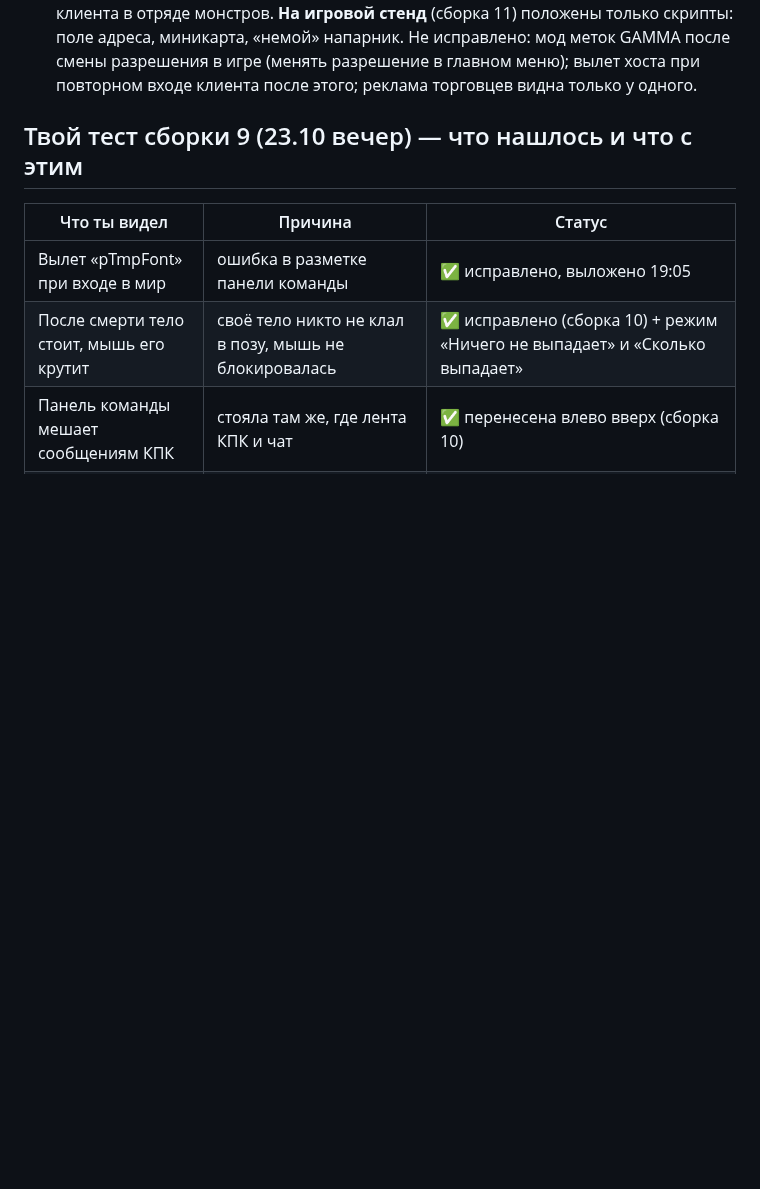
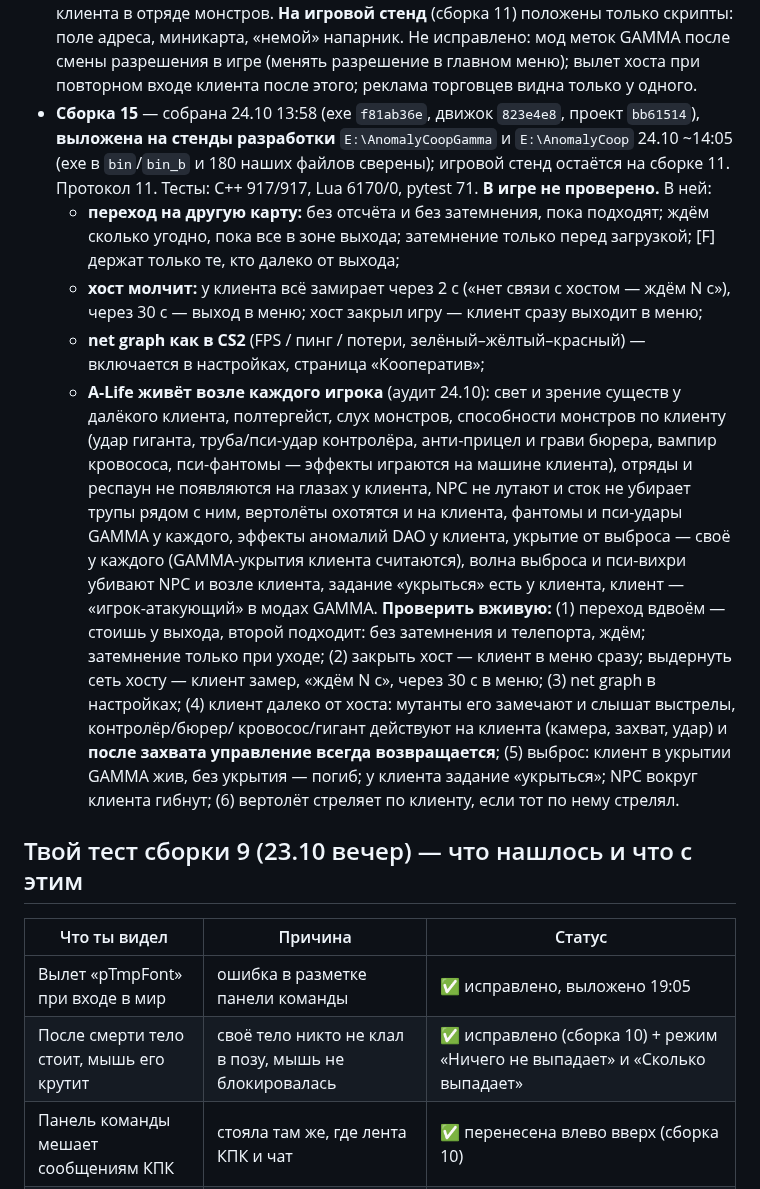
Before and after one commit to stormie-labs/RayLink-Coop, a Markdown page: docs/STATUS.md, the part around one of its changes. Drawn GitHub-style; blank space fills up the shorter version.

Commit message:
docs(status): build 15 on the dev stands (transitions, host silence, net graph, every-player audit)
Co-Authored-By: Claude Opus 5.5 <noreply@anthropic.com>

```diff
--- a/docs/STATUS.md
+++ b/docs/STATUS.md
@@ -150,6 +150,28 @@
   положены только скрипты: поле адреса, миникарта, «немой» напарник. Не исправлено: мод меток GAMMA после смены
   разрешения в игре (менять разрешение в главном меню); вылет хоста при повторном входе клиента после этого; реклама
   торговцев видна только у одного.
+- **Сборка 15** — собрана 24.10 13:58 (exe `f81ab36e`, движок `823e4e8`, проект `bb61514`), **выложена на стенды
+  разработки** `E:\AnomalyCoopGamma` и `E:\AnomalyCoop` 24.10 ~14:05 (exe в `bin`/`bin_b` и 180 наших файлов сверены);
+  игровой стенд остаётся на сборке 11. Протокол 11. Тесты: C++ 917/917, Lua 6170/0, pytest 71. **В игре не проверено.**
+  В ней:
+  - **переход на другую карту:** без отсчёта и без затемнения, пока подходят; ждём сколько угодно, пока все в зоне выхода;
+    затемнение только перед загрузкой; [F] держат только те, кто далеко от выхода;
+  - **хост молчит:** у клиента всё замирает через 2 с («нет связи с хостом — ждём N с»), через 30 с — выход в меню;
+    хост закрыл игру — клиент сразу выходит в меню;
+  - **net graph как в CS2** (FPS / пинг / потери, зелёный–жёлтый–красный) — включается в настройках, страница «Кооператив»;
+  - **A-Life живёт возле каждого игрока** (аудит 24.10): свет и зрение существ у далёкого клиента, полтергейст, слух
+    монстров, способности монстров по клиенту (удар гиганта, труба/пси-удар контролёра, анти-прицел и грави бюрера,
+    вампир кровососа, пси-фантомы — эффекты играются на машине клиента), отряды и респаун не появляются на глазах у
+    клиента, NPC не лутают и сток не убирает трупы рядом с ним, вертолёты охотятся и на клиента, фантомы и пси-удары
+    GAMMA у каждого, эффекты аномалий DAO у клиента, укрытие от выброса — своё у каждого (GAMMA-укрытия клиента
+    считаются), волна выброса и пси-вихри убивают NPC и возле клиента, задание «укрыться» есть у клиента, клиент —
+    «игрок-атакующий» в модах GAMMA.
+  **Проверить вживую:** (1) переход вдвоём — стоишь у выхода, второй подходит: без затемнения и телепорта, ждём; затемнение
+  только при уходе; (2) закрыть хост — клиент в меню сразу; выдернуть сеть хосту — клиент замер, «ждём N с», через 30 с
+  в меню; (3) net graph в настройках; (4) клиент далеко от хоста: мутанты его замечают и слышат выстрелы, контролёр/бюрер/
+  кровосос/гигант действуют на клиента (камера, захват, удар) и **после захвата управление всегда возвращается**;
+  (5) выброс: клиент в укрытии GAMMA жив, без укрытия — погиб; у клиента задание «укрыться»; NPC вокруг клиента гибнут;
+  (6) вертолёт стреляет по клиенту, если тот по нему стрелял.
 
 ## Твой тест сборки 9 (23.10 вечер) — что нашлось и что с этим
 
```
Also changed, not shown: other parts of docs/STATUS.md (+1 -1 lines).
